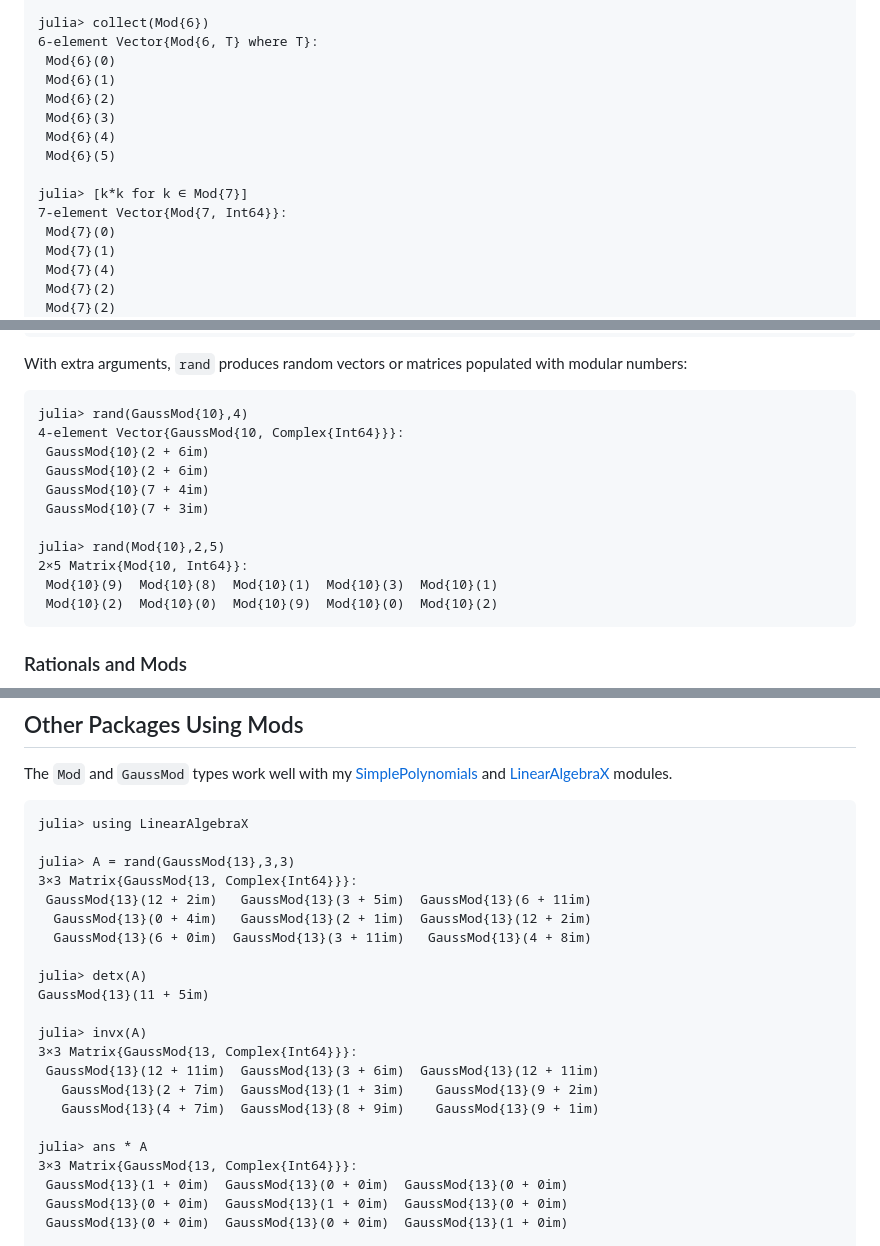
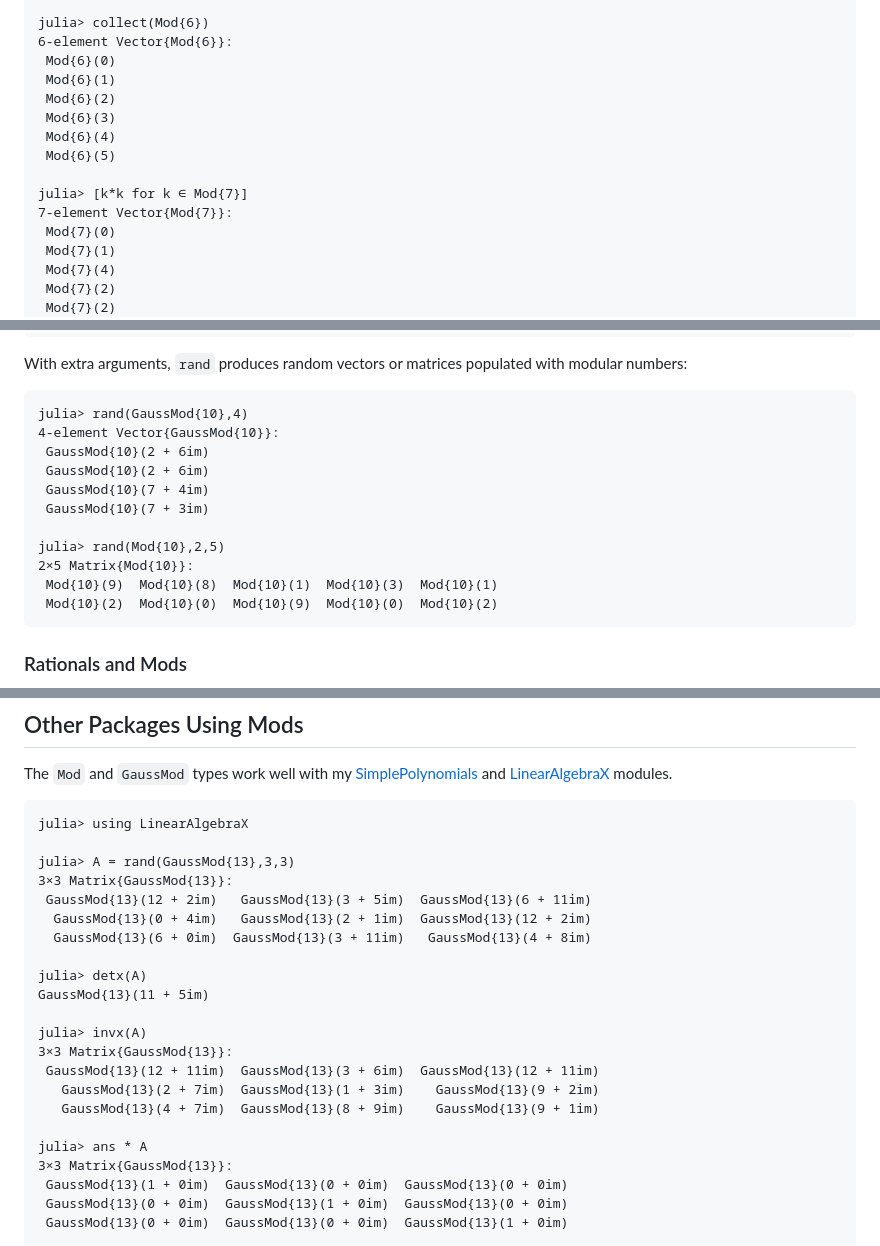
Before and after one commit to scheinerman/Mods.jl, a Markdown page: README.md, 3 parts joined by grey strips. Rendered like a GitHub page.

Commit message:
Clean up README

````diff
--- a/README.md
+++ b/README.md
@@ -295,7 +295,7 @@ Mod{5}(3)
 Mod{5}(4)
 
 julia> collect(Mod{6})
-6-element Vector{Mod{6, T} where T}:
+6-element Vector{Mod{6}}:
  Mod{6}(0)
  Mod{6}(1)
  Mod{6}(2)
@@ -304,7 +304,7 @@ julia> collect(Mod{6})
  Mod{6}(5)
 
 julia> [k*k for k ∈ Mod{7}]
-7-element Vector{Mod{7, Int64}}:
+7-element Vector{Mod{7}}:
  Mod{7}(0)
  Mod{7}(1)
  Mod{7}(4)
@@ -349,14 +349,14 @@ With extra arguments, `rand` produces random vectors or matrices populated with
 modular numbers:
 ```
 julia> rand(GaussMod{10},4)
-4-element Vector{GaussMod{10, Complex{Int64}}}:
+4-element Vector{GaussMod{10}}:
  GaussMod{10}(2 + 6im)
  GaussMod{10}(2 + 6im)
  GaussMod{10}(7 + 4im)
  GaussMod{10}(7 + 3im)
 
 julia> rand(Mod{10},2,5)
-2×5 Matrix{Mod{10, Int64}}:
+2×5 Matrix{Mod{10}}:
  Mod{10}(9)  Mod{10}(8)  Mod{10}(1)  Mod{10}(3)  Mod{10}(1)
  Mod{10}(2)  Mod{10}(0)  Mod{10}(9)  Mod{10}(0)  Mod{10}(2)
 ```
@@ -391,7 +391,7 @@ The `Mod` and `GaussMod` types work well with my
 julia> using LinearAlgebraX
 
 julia> A = rand(GaussMod{13},3,3)
-3×3 Matrix{GaussMod{13, Complex{Int64}}}:
+3×3 Matrix{GaussMod{13}}:
  GaussMod{13}(12 + 2im)   GaussMod{13}(3 + 5im)  GaussMod{13}(6 + 11im)
   GaussMod{13}(0 + 4im)   GaussMod{13}(2 + 1im)  GaussMod{13}(12 + 2im)
   GaussMod{13}(6 + 0im)  GaussMod{13}(3 + 11im)   GaussMod{13}(4 + 8im)
@@ -400,13 +400,13 @@ julia> detx(A)
 GaussMod{13}(11 + 5im)
 
 julia> invx(A)
-3×3 Matrix{GaussMod{13, Complex{Int64}}}:
+3×3 Matrix{GaussMod{13}}:
  GaussMod{13}(12 + 11im)  GaussMod{13}(3 + 6im)  GaussMod{13}(12 + 11im)
    GaussMod{13}(2 + 7im)  GaussMod{13}(1 + 3im)    GaussMod{13}(9 + 2im)
    GaussMod{13}(4 + 7im)  GaussMod{13}(8 + 9im)    GaussMod{13}(9 + 1im)
 
 julia> ans * A
-3×3 Matrix{GaussMod{13, Complex{Int64}}}:
+3×3 Matrix{GaussMod{13}}:
  GaussMod{13}(1 + 0im)  GaussMod{13}(0 + 0im)  GaussMod{13}(0 + 0im)
  GaussMod{13}(0 + 0im)  GaussMod{13}(1 + 0im)  GaussMod{13}(0 + 0im)
  GaussMod{13}(0 + 0im)  GaussMod{13}(0 + 0im)  GaussMod{13}(1 + 0im)
````
Also changed, not shown: other parts of README.md (+1 -1 lines).
